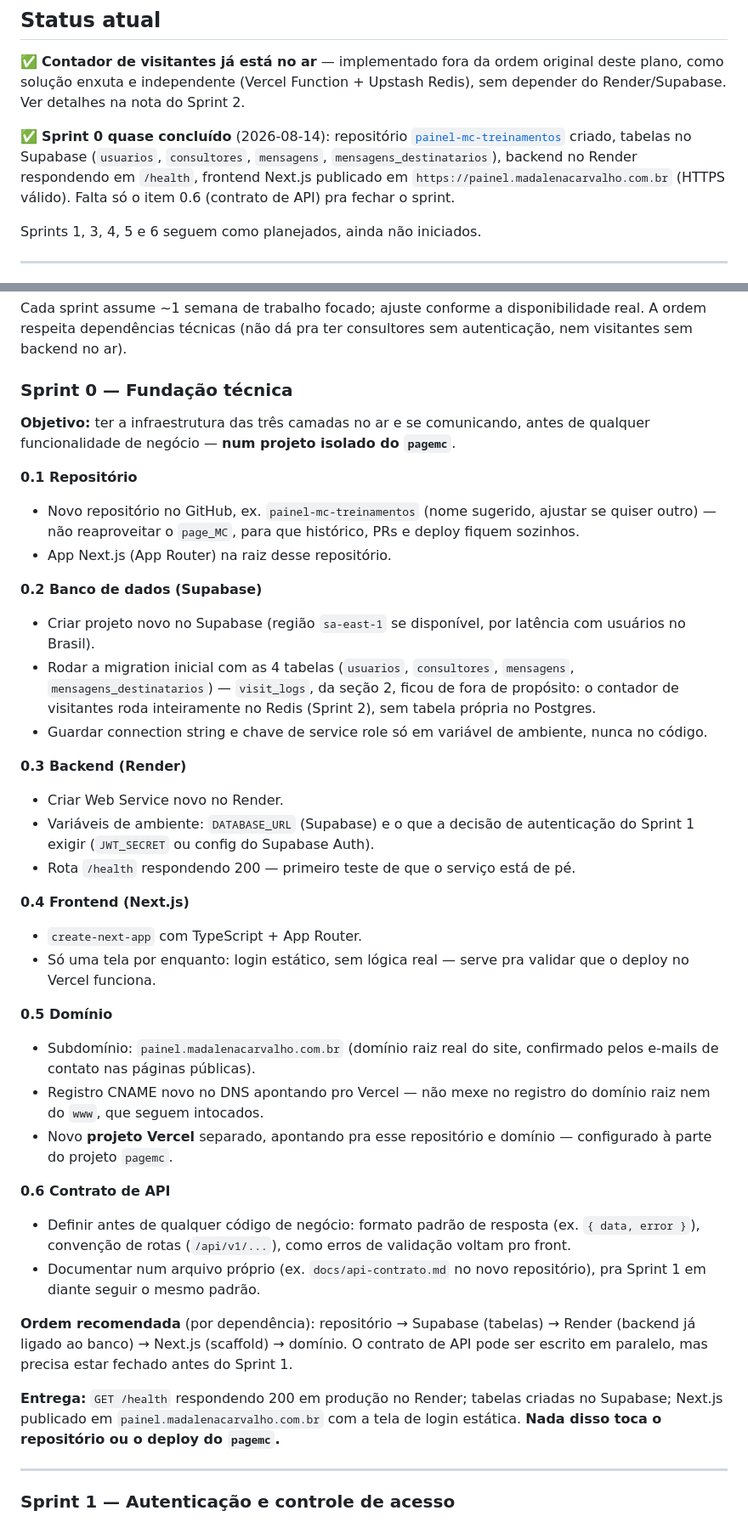
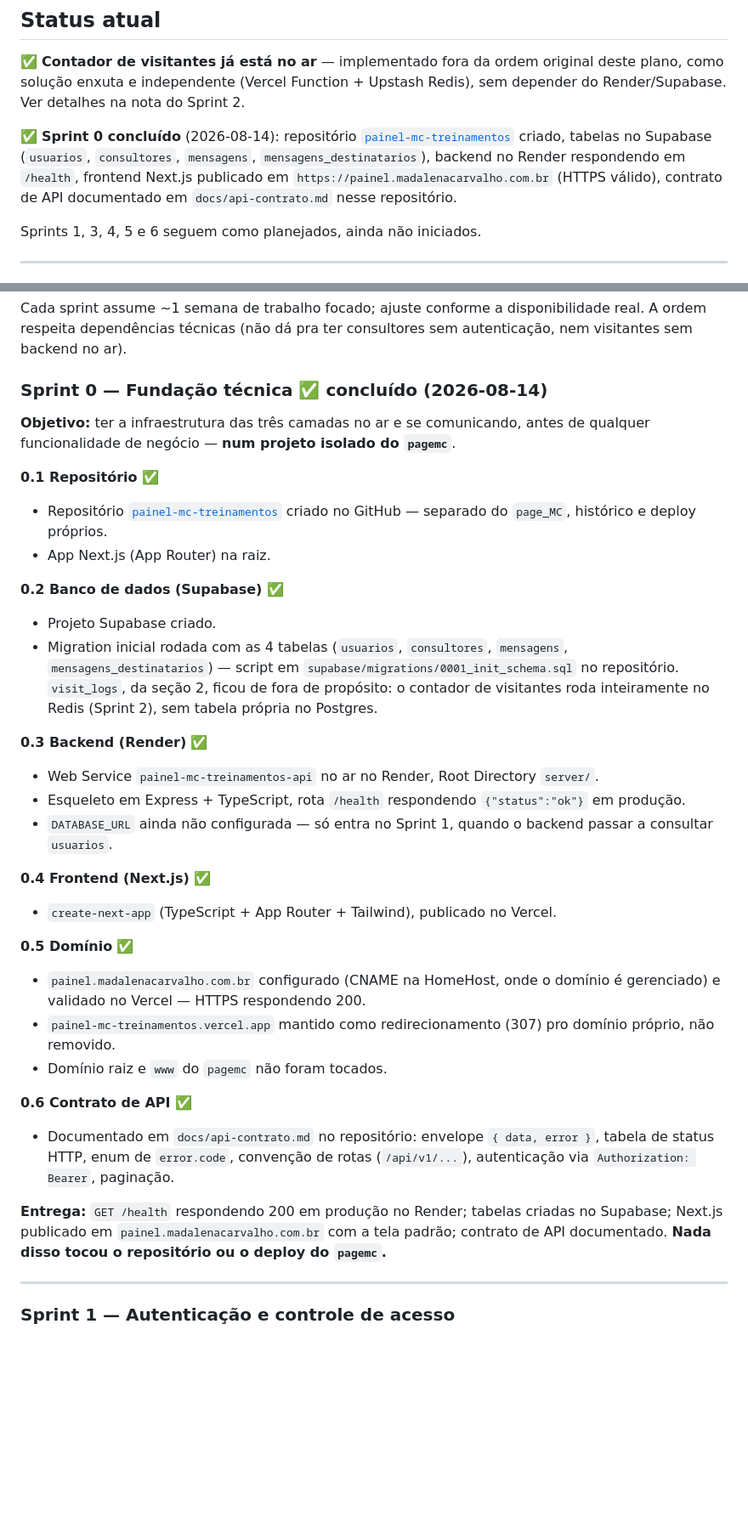
Before and after one commit to crisqua/MCVENDAS_HK, a Markdown page: docs/plano-sprints-area-restrita.md, 2 parts joined by grey strips. Shown at 85% size. GitHub-like rendering; blank space fills up the shorter version.

Commit message:
Marca Sprint 0 como concluido no plano da area restrita
Registra os resultados reais de cada subitem (0.1 a 0.6): repositorio,
tabelas no Supabase, backend no Render, frontend no Vercel, dominio
proprio validado e contrato de API documentado.

Co-Authored-By: Claude Sonnet 5 <noreply@anthropic.com>

```diff
--- a/docs/plano-sprints-area-restrita.md
+++ b/docs/plano-sprints-area-restrita.md
@@ -21,7 +21,7 @@ Isso resolve, sem debate, a decisão que estava em aberto no Sprint 0: **o `page
 
 ✅ **Contador de visitantes já está no ar** — implementado fora da ordem original deste plano, como solução enxuta e independente (Vercel Function + Upstash Redis), sem depender do Render/Supabase. Ver detalhes na nota do Sprint 2.
 
-✅ **Sprint 0 quase concluído** (2026-08-14): repositório [`painel-mc-treinamentos`](https://github.com/crisqua/painel-mc-treinamentos) criado, tabelas no Supabase (`usuarios`, `consultores`, `mensagens`, `mensagens_destinatarios`), backend no Render respondendo em `/health`, frontend Next.js publicado em `https://painel.madalenacarvalho.com.br` (HTTPS válido). Falta só o item 0.6 (contrato de API) pra fechar o sprint.
+✅ **Sprint 0 concluído** (2026-08-14): repositório [`painel-mc-treinamentos`](https://github.com/crisqua/painel-mc-treinamentos) criado, tabelas no Supabase (`usuarios`, `consultores`, `mensagens`, `mensagens_destinatarios`), backend no Render respondendo em `/health`, frontend Next.js publicado em `https://painel.madalenacarvalho.com.br` (HTTPS válido), contrato de API documentado em `docs/api-contrato.md` nesse repositório.
 
 Sprints 1, 3, 4, 5 e 6 seguem como planejados, ainda não iniciados.
 
@@ -80,39 +80,34 @@ Desenhado desde já com a área de Consultores em mente — por isso `usuarios`
 
 Cada sprint assume ~1 semana de trabalho focado; ajuste conforme a disponibilidade real. A ordem respeita dependências técnicas (não dá pra ter consultores sem autenticação, nem visitantes sem backend no ar).
 
-### Sprint 0 — Fundação técnica
+### Sprint 0 — Fundação técnica ✅ concluído (2026-08-14)
 **Objetivo:** ter a infraestrutura das três camadas no ar e se comunicando, antes de qualquer funcionalidade de negócio — **num projeto isolado do `pagemc`**.
 
-**0.1 Repositório**
-- Novo repositório no GitHub, ex. `painel-mc-treinamentos` (nome sugerido, ajustar se quiser outro) — não reaproveitar o `page_MC`, para que histórico, PRs e deploy fiquem sozinhos.
-- App Next.js (App Router) na raiz desse repositório.
+**0.1 Repositório** ✅
+- Repositório [`painel-mc-treinamentos`](https://github.com/crisqua/painel-mc-treinamentos) criado no GitHub — separado do `page_MC`, histórico e deploy próprios.
+- App Next.js (App Router) na raiz.
 
-**0.2 Banco de dados (Supabase)**
-- Criar projeto novo no Supabase (região `sa-east-1` se disponível, por latência com usuários no Brasil).
-- Rodar a migration inicial com as 4 tabelas (`usuarios`, `consultores`, `mensagens`, `mensagens_destinatarios`) — `visit_logs`, da seção 2, ficou de fora de propósito: o contador de visitantes roda inteiramente no Redis (Sprint 2), sem tabela própria no Postgres.
-- Guardar connection string e chave de service role só em variável de ambiente, nunca no código.
+**0.2 Banco de dados (Supabase)** ✅
+- Projeto Supabase criado.
+- Migration inicial rodada com as 4 tabelas (`usuarios`, `consultores`, `mensagens`, `mensagens_destinatarios`) — script em `supabase/migrations/0001_init_schema.sql` no repositório. `visit_logs`, da seção 2, ficou de fora de propósito: o contador de visitantes roda inteiramente no Redis (Sprint 2), sem tabela própria no Postgres.
 
-**0.3 Backend (Render)**
-- Criar Web Service novo no Render.
-- Variáveis de ambiente: `DATABASE_URL` (Supabase) e o que a decisão de autenticação do Sprint 1 exigir (`JWT_SECRET` ou config do Supabase Auth).
-- Rota `/health` respondendo 200 — primeiro teste de que o serviço está de pé.
+**0.3 Backend (Render)** ✅
+- Web Service `painel-mc-treinamentos-api` no ar no Render, Root Directory `server/`.
+- Esqueleto em Express + TypeScript, rota `/health` respondendo `{"status":"ok"}` em produção.
+- `DATABASE_URL` ainda não configurada — só entra no Sprint 1, quando o backend passar a consultar `usuarios`.
 
-**0.4 Frontend (Next.js)**
-- `create-next-app` com TypeScript + App Router.
-- Só uma tela por enquanto: login estático, sem lógica real — serve pra validar que o deploy no Vercel funciona.
+**0.4 Frontend (Next.js)** ✅
+- `create-next-app` (TypeScript + App Router + Tailwind), publicado no Vercel.
 
-**0.5 Domínio**
-- Subdomínio: `painel.madalenacarvalho.com.br` (domínio raiz real do site, confirmado pelos e-mails de contato nas páginas públicas).
-- Registro CNAME novo no DNS apontando pro Vercel — não mexe no registro do domínio raiz nem do `www`, que seguem intocados.
-- Novo **projeto Vercel** separado, apontando pra esse repositório e domínio — configurado à parte do projeto `pagemc`.
+**0.5 Domínio** ✅
+- `painel.madalenacarvalho.com.br` configurado (CNAME na HomeHost, onde o domínio é gerenciado) e validado no Vercel — HTTPS respondendo 200.
+- `painel-mc-treinamentos.vercel.app` mantido como redirecionamento (307) pro domínio próprio, não removido.
+- Domínio raiz e `www` do `pagemc` não foram tocados.
 
-**0.6 Contrato de API**
-- Definir antes de qualquer código de negócio: formato padrão de resposta (ex. `{ data, error }`), convenção de rotas (`/api/v1/...`), como erros de validação voltam pro front.
-- Documentar num arquivo próprio (ex. `docs/api-contrato.md` no novo repositório), pra Sprint 1 em diante seguir o mesmo padrão.
+**0.6 Contrato de API** ✅
+- Documentado em `docs/api-contrato.md` no repositório: envelope `{ data, error }`, tabela de status HTTP, enum de `error.code`, convenção de rotas (`/api/v1/...`), autenticação via `Authorization: Bearer`, paginação.
 
-**Ordem recomendada** (por dependência): repositório → Supabase (tabelas) → Render (backend já ligado ao banco) → Next.js (scaffold) → domínio. O contrato de API pode ser escrito em paralelo, mas precisa estar fechado antes do Sprint 1.
-
-**Entrega:** `GET /health` respondendo 200 em produção no Render; tabelas criadas no Supabase; Next.js publicado em `painel.madalenacarvalho.com.br` com a tela de login estática. **Nada disso toca o repositório ou o deploy do `pagemc`.**
+**Entrega:** `GET /health` respondendo 200 em produção no Render; tabelas criadas no Supabase; Next.js publicado em `painel.madalenacarvalho.com.br` com a tela padrão; contrato de API documentado. **Nada disso tocou o repositório ou o deploy do `pagemc`.**
 
 ---
 
```
